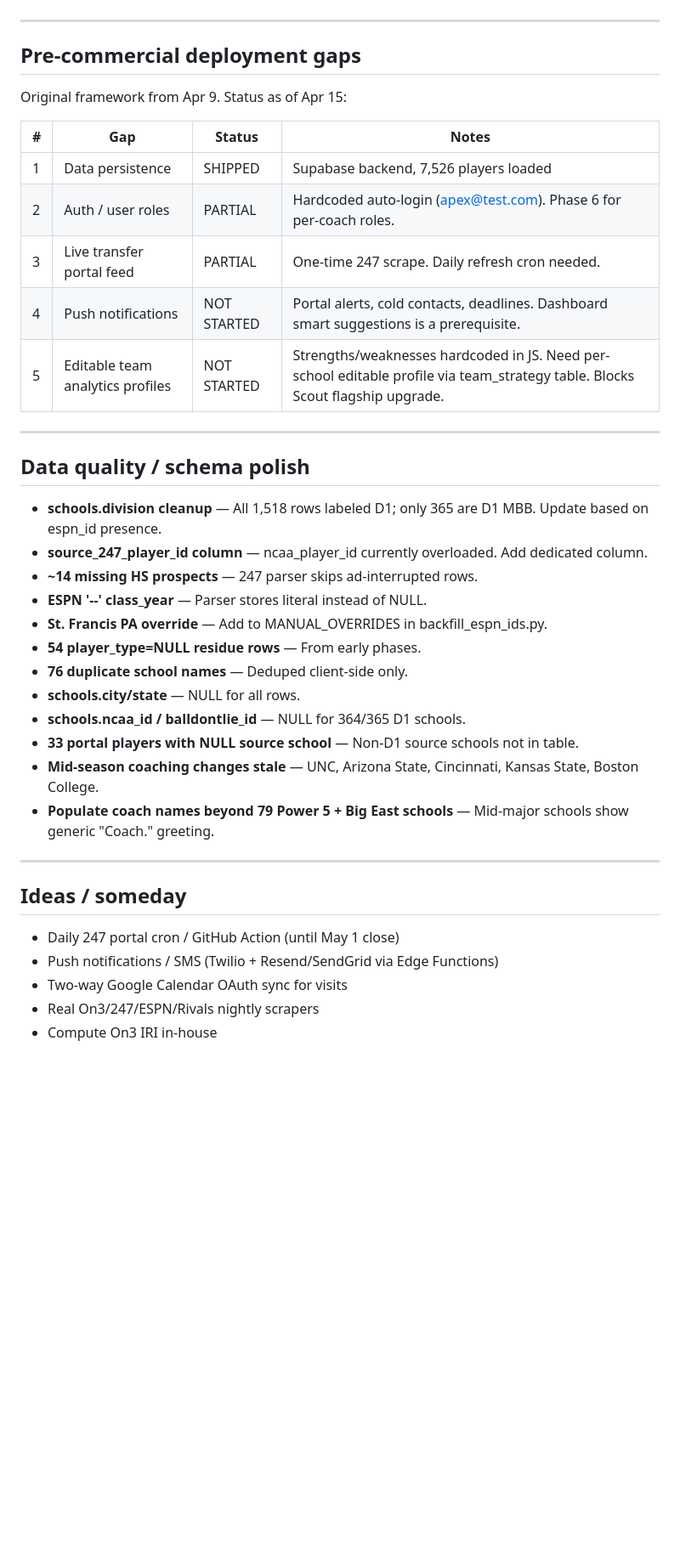
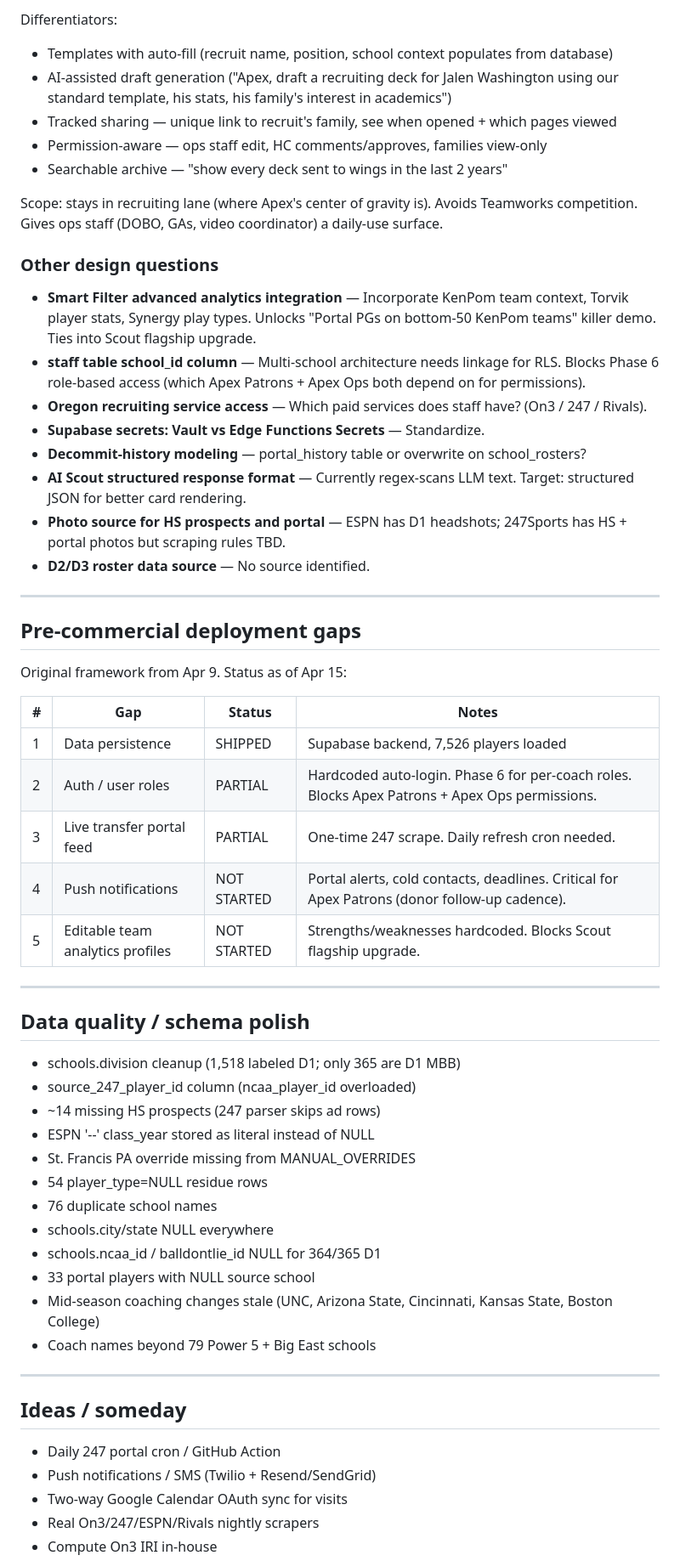
Before and after one commit to Apexver1/Apex-App, a Markdown page: BACKLOG.md, the part around one of its changes. Shown at 85% size. Rendered like a GitHub page; blank space fills up the shorter version.

Commit message:
Add Apex Patrons + Apex Ops sections (demoable shells + full feature specs)

```diff
--- a/BACKLOG.md
+++ b/BACKLOG.md
@@ -55,3 +75,22 @@
+Differentiators:
+- Templates with auto-fill (recruit name, position, school context populates from database)
+- AI-assisted draft generation ("Apex, draft a recruiting deck for Jalen Washington using our standard template, his stats, his family's interest in academics")
+- Tracked sharing — unique link to recruit's family, see when opened + which pages viewed
+- Permission-aware — ops staff edit, HC comments/approves, families view-only
+- Searchable archive — "show every deck sent to wings in the last 2 years"
+
+Scope: stays in recruiting lane (where Apex's center of gravity is). Avoids Teamworks competition. Gives ops staff (DOBO, GAs, video coordinator) a daily-use surface.
+
+### Other design questions
+
+- **Smart Filter advanced analytics integration** — Incorporate KenPom team context, Torvik player stats, Synergy play types. Unlocks "Portal PGs on bottom-50 KenPom teams" killer demo. Ties into Scout flagship upgrade.
+- **staff table school_id column** — Multi-school architecture needs linkage for RLS. Blocks Phase 6 role-based access (which Apex Patrons + Apex Ops both depend on for permissions).
+- **Oregon recruiting service access** — Which paid services does staff have? (On3 / 247 / Rivals).
+- **Supabase secrets: Vault vs Edge Functions Secrets** — Standardize.
+- **Decommit-history modeling** — portal_history table or overwrite on school_rosters?
+- **AI Scout structured response format** — Currently regex-scans LLM text. Target: structured JSON for better card rendering.
+- **Photo source for HS prospects and portal** — ESPN has D1 headshots; 247Sports has HS + portal photos but scraping rules TBD.
+- **D2/D3 roster data source** — No source identified.
 
 ---
 
@@ -62,34 +101,34 @@ Original framework from Apr 9. Status as of Apr 15:
 | # | Gap | Status | Notes |
 |---|-----|--------|-------|
 | 1 | Data persistence | SHIPPED | Supabase backend, 7,526 players loaded |
-| 2 | Auth / user roles | PARTIAL | Hardcoded auto-login (apex@test.com). Phase 6 for per-coach roles. |
+| 2 | Auth / user roles | PARTIAL | Hardcoded auto-login. Phase 6 for per-coach roles. Blocks Apex Patrons + Apex Ops permissions. |
 | 3 | Live transfer portal feed | PARTIAL | One-time 247 scrape. Daily refresh cron needed. |
-| 4 | Push notifications | NOT STARTED | Portal alerts, cold contacts, deadlines. Dashboard smart suggestions is a prerequisite. |
-| 5 | Editable team analytics profiles | NOT STARTED | Strengths/weaknesses hardcoded in JS. Need per-school editable profile via team_strategy table. Blocks Scout flagship upgrade. |
+| 4 | Push notifications | NOT STARTED | Portal alerts, cold contacts, deadlines. Critical for Apex Patrons (donor follow-up cadence). |
+| 5 | Editable team analytics profiles | NOT STARTED | Strengths/weaknesses hardcoded. Blocks Scout flagship upgrade. |
 
 ---
 
 ## Data quality / schema polish
 
-- **schools.division cleanup** — All 1,518 rows labeled D1; only 365 are D1 MBB. Update based on espn_id presence.
-- **source_247_player_id column** — ncaa_player_id currently overloaded. Add dedicated column.
-- **~14 missing HS prospects** — 247 parser skips ad-interrupted rows.
-- **ESPN '--' class_year** — Parser stores literal instead of NULL.
-- **St. Francis PA override** — Add to MANUAL_OVERRIDES in backfill_espn_ids.py.
-- **54 player_type=NULL residue rows** — From early phases.
-- **76 duplicate school names** — Deduped client-side only.
-- **schools.city/state** — NULL for all rows.
-- **schools.ncaa_id / balldontlie_id** — NULL for 364/365 D1 schools.
-- **33 portal players with NULL source school** — Non-D1 source schools not in table.
-- **Mid-season coaching changes stale** — UNC, Arizona State, Cincinnati, Kansas State, Boston College.
-- **Populate coach names beyond 79 Power 5 + Big East schools** — Mid-major schools show generic "Coach." greeting.
+- schools.division cleanup (1,518 labeled D1; only 365 are D1 MBB)
+- source_247_player_id column (ncaa_player_id overloaded)
+- ~14 missing HS prospects (247 parser skips ad rows)
+- ESPN '--' class_year stored as literal instead of NULL
+- St. Francis PA override missing from MANUAL_OVERRIDES
+- 54 player_type=NULL residue rows
+- 76 duplicate school names
+- schools.city/state NULL everywhere
+- schools.ncaa_id / balldontlie_id NULL for 364/365 D1
+- 33 portal players with NULL source school
+- Mid-season coaching changes stale (UNC, Arizona State, Cincinnati, Kansas State, Boston College)
+- Coach names beyond 79 Power 5 + Big East schools
 
 ---
 
 ## Ideas / someday
 
-- Daily 247 portal cron / GitHub Action (until May 1 close)
-- Push notifications / SMS (Twilio + Resend/SendGrid via Edge Functions)
+- Daily 247 portal cron / GitHub Action
+- Push notifications / SMS (Twilio + Resend/SendGrid)
 - Two-way Google Calendar OAuth sync for visits
 - Real On3/247/ESPN/Rivals nightly scrapers
 - Compute On3 IRI in-house
```
Also changed, not shown: other parts of BACKLOG.md (+56 -39 lines).
